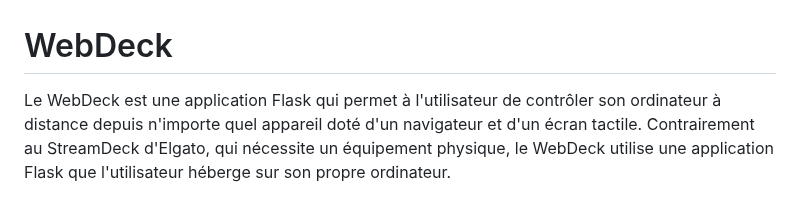
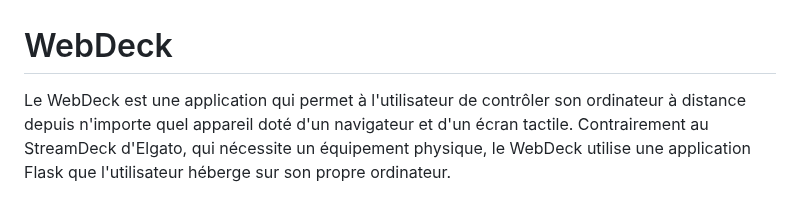
Before and after one commit to Lenochxd/WebDeck, a Markdown page: README-fr.md, the part around one of its changes. GitHub-like rendering.

```diff
--- a/README-fr.md
+++ b/README-fr.md
@@ -1,5 +1,5 @@
 # WebDeck
 
-Le WebDeck est une application Flask qui permet à l'utilisateur de contrôler son ordinateur à distance depuis n'importe quel appareil doté d'un navigateur et d'un écran tactile. Contrairement au StreamDeck d'Elgato, qui nécessite un équipement physique, le WebDeck utilise une application Flask que l'utilisateur héberge sur son propre ordinateur.
+Le WebDeck est une application qui permet à l'utilisateur de contrôler son ordinateur à distance depuis n'importe quel appareil doté d'un navigateur et d'un écran tactile. Contrairement au StreamDeck d'Elgato, qui nécessite un équipement physique, le WebDeck utilise une application Flask que l'utilisateur héberge sur son propre ordinateur.
 
 <div align="center">
```
Also changed, not shown: other parts of README-fr.md (+2 -2 lines), README.md (+3 -3 lines).
